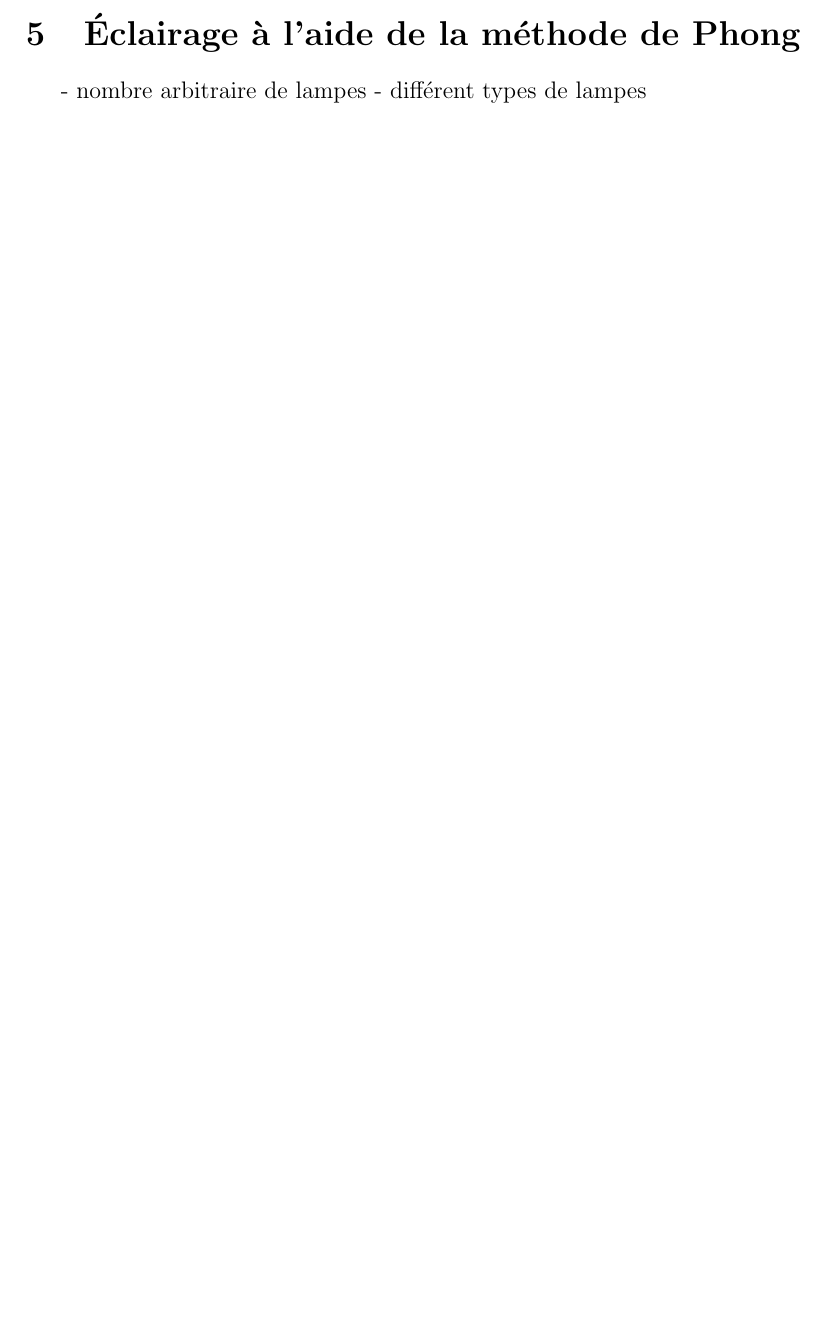
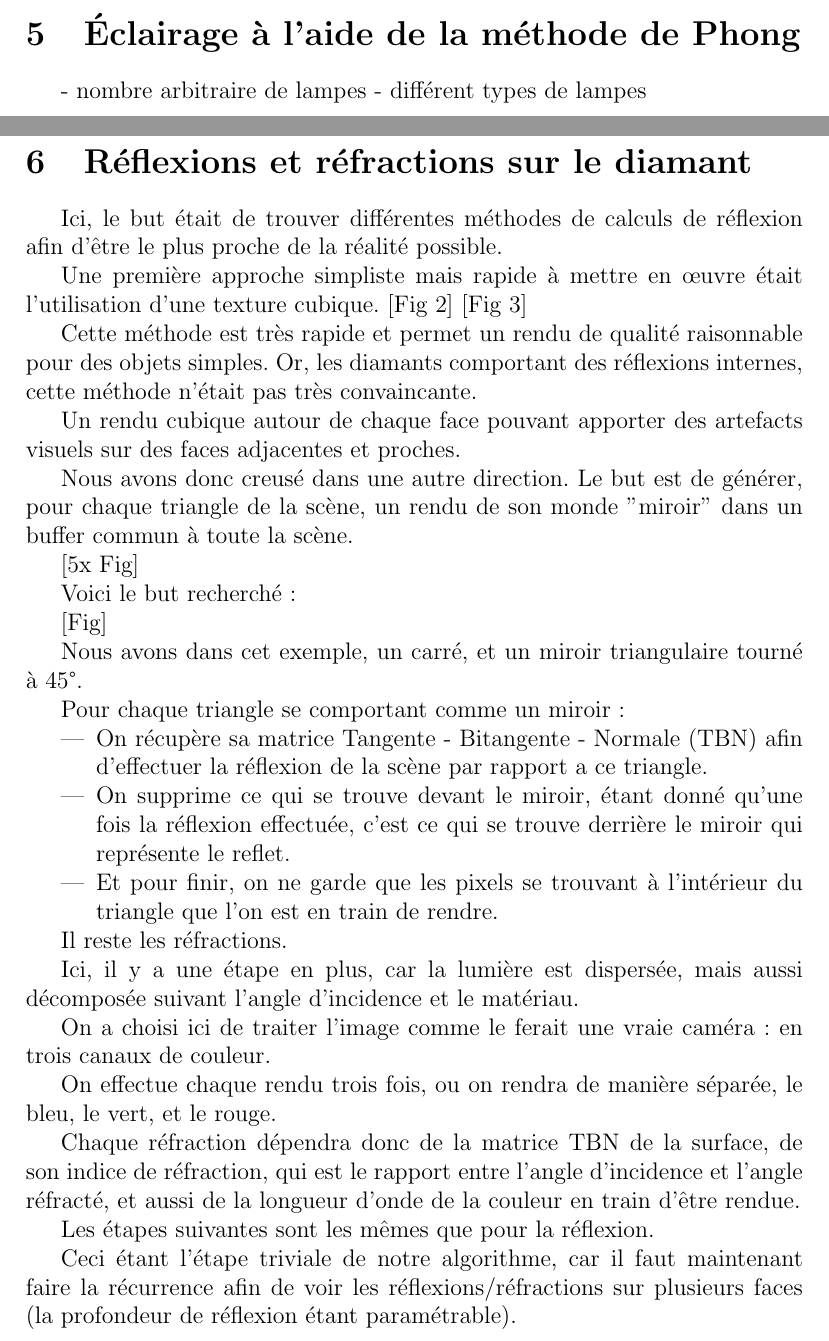
Before and after one commit to CBenoit/IN55-rapport, a LaTeX document (report.tex, which reads tex/reflexion.tex): part of page 6 of 8 before the commit and two parts of pages 6 and 7 of 9 after it, the two joined at a grey line, cut so that both start at the same text, the shorter picture padded with empty space. Compiled offline with pdfLaTeX.

Commit message:
Add Nabos' text.

```diff
--- a/tex/reflexion.tex
+++ b/tex/reflexion.tex
@@ -1 +1,50 @@
-\section{Réflexions sur un diamant}
+\section{Réflexions et réfractions sur le diamant}
+
+Ici, le but était de trouver différentes méthodes de calculs de réflexion afin d'être le plus proche de la réalité possible.
+
+Une première approche simpliste mais rapide à mettre en œuvre était l'utilisation d'une texture cubique. [Fig 2] [Fig 3]
+
+Cette méthode est très rapide et permet un rendu de qualité raisonnable pour des objets simples.
+Or, les diamants comportant des réflexions internes, cette méthode n'était pas très convaincante.
+
+Un rendu cubique autour de chaque face pouvant apporter des artefacts visuels sur des faces adjacentes et proches.
+
+Nous avons donc creusé dans une autre direction. Le but est de générer, pour chaque triangle de la scène,
+un rendu de son monde "miroir" dans un buffer commun à toute la scène.
+
+[5x Fig]
+
+Voici le but recherché :
+
+[Fig]
+
+Nous avons dans cet exemple, un carré, et un miroir triangulaire tourné à 45°.
+
+Pour chaque triangle se comportant comme un miroir :
+
+\begin{itemize}
+    \item On récupère sa matrice Tangente - Bitangente - Normale (TBN) afin d'effectuer la
+        réflexion de la scène par rapport a ce triangle.
+    \item On supprime ce qui se trouve devant le miroir, étant donné qu'une fois la réflexion
+        effectuée, c'est ce qui se trouve derrière le miroir qui représente le reflet.
+    \item Et pour finir, on ne garde que les pixels se trouvant à l'intérieur du triangle que
+        l'on est en train de rendre.
+\end{itemize}
+
+Il reste les réfractions.
+
+Ici, il y a une étape en plus, car la lumière est dispersée, mais aussi décomposée suivant l'angle
+d'incidence et le matériau.
+
+On a choisi ici de traiter l'image comme le ferait une vraie caméra : en trois canaux de couleur.
+
+On effectue chaque rendu trois fois, ou on rendra de manière séparée, le bleu, le vert, et le rouge.
+
+Chaque réfraction dépendra donc de la matrice TBN de la surface, de son indice de réfraction, qui est
+le rapport entre l'angle d'incidence et l'angle réfracté, et aussi de la longueur d'onde de la couleur
+en train d'être rendue.
+
+Les étapes suivantes sont les mêmes que pour la réflexion.
+
+Ceci étant l'étape triviale de notre algorithme, car il faut maintenant faire la récurrence afin de voir
+les réflexions/réfractions sur plusieurs faces (la profondeur de réflexion étant paramétrable).
```
Also changed, not shown: tex/generation-obj.tex (+19 -1 lines), fig/UML.png (renamed from figures/UML.png), report.pdf, tex/reflexion.tex (6 more changed lines), 2 other files.
